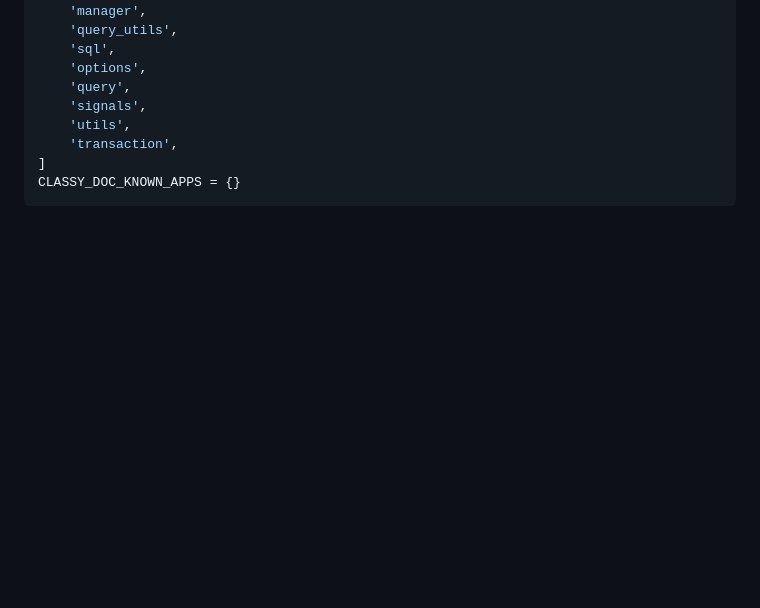
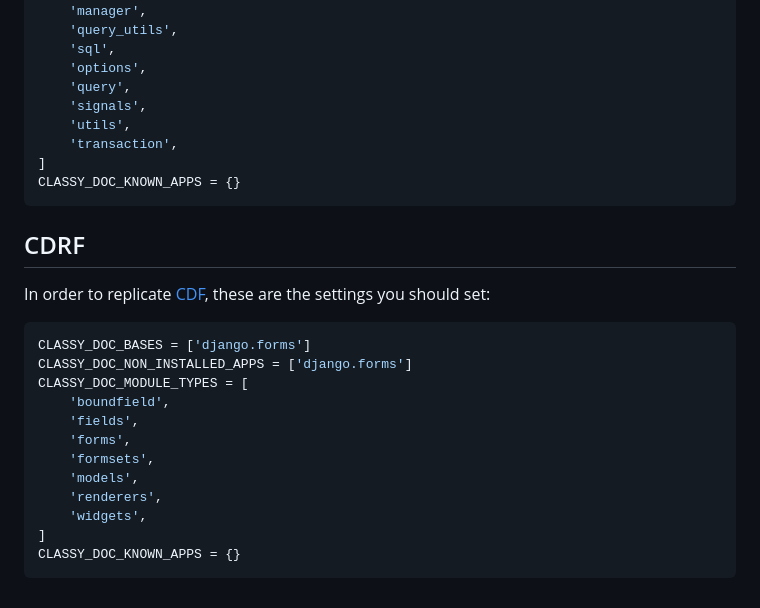
Before and after one commit to nanuxbe/django-classy-doc, a Markdown page: README.md, the part around the change. Rendered like a GitHub page; blank space fills up the shorter version.

Commit message:
:book: add CDF to recipes

````diff
--- a/README.md
+++ b/README.md
@@ -202,3 +202,23 @@ CLASSY_DOC_MODULE_TYPES = [
 ]
 CLASSY_DOC_KNOWN_APPS = {}
 ```
+
+
+## CDRF
+
+In order to replicate [CDF](https://cdf.9vo.lt), these are the settings you should set:
+
+```python
+CLASSY_DOC_BASES = ['django.forms']
+CLASSY_DOC_NON_INSTALLED_APPS = ['django.forms']
+CLASSY_DOC_MODULE_TYPES = [
+    'boundfield',
+    'fields',
+    'forms',
+    'formsets',
+    'models',
+    'renderers',
+    'widgets',
+]
+CLASSY_DOC_KNOWN_APPS = {}
+```
````
